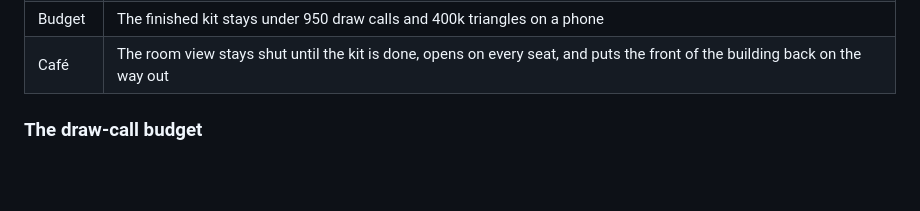
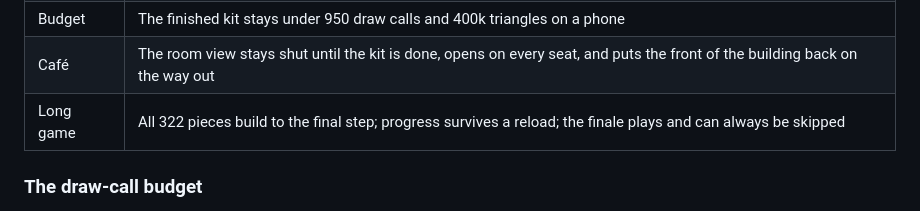
Before and after one commit to imtheSNT/midnight-espresso-works, a Markdown page: README.md, the part around the change. GitHub-like rendering; blank space fills up the shorter version.

Commit message:
Add the long-game row to the coverage table
Co-Authored-By: Claude Opus 5 <noreply@anthropic.com>
Claude-Session: https://claude.ai/code/session_016ixhM4jvGUdDQJWXZLohwC

```diff
--- a/README.md
+++ b/README.md
@@ -64,6 +64,7 @@ What's covered:
 | Tools | Press-and-hold opens the tool wheel centred on the touch |
 | Budget | The finished kit stays under 950 draw calls and 400k triangles on a phone |
 | Café | The room view stays shut until the kit is done, opens on every seat, and puts the front of the building back on the way out |
+| Long game | All 322 pieces build to the final step; progress survives a reload; the finale plays and can always be skipped |
 
 ### The draw-call budget
 
```
